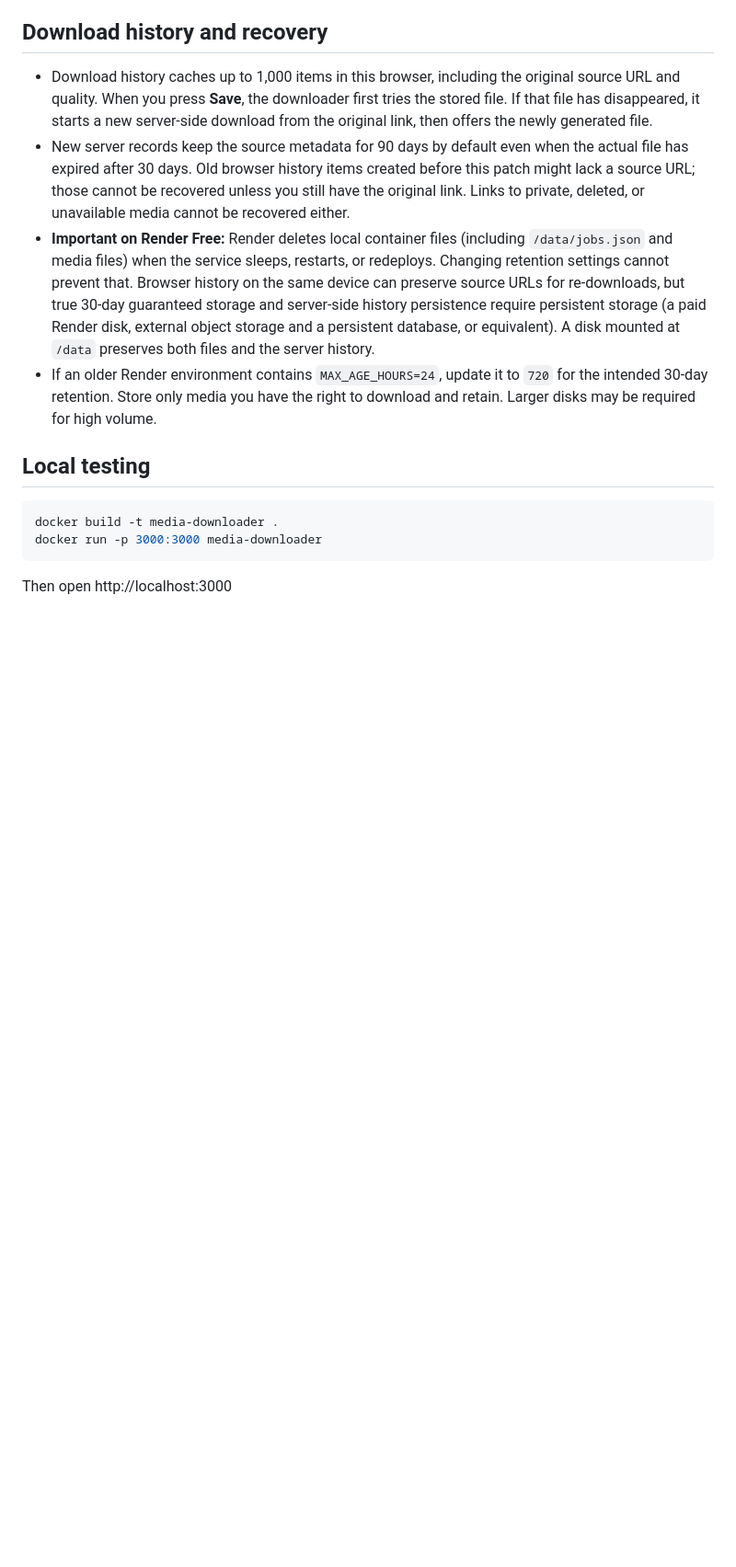
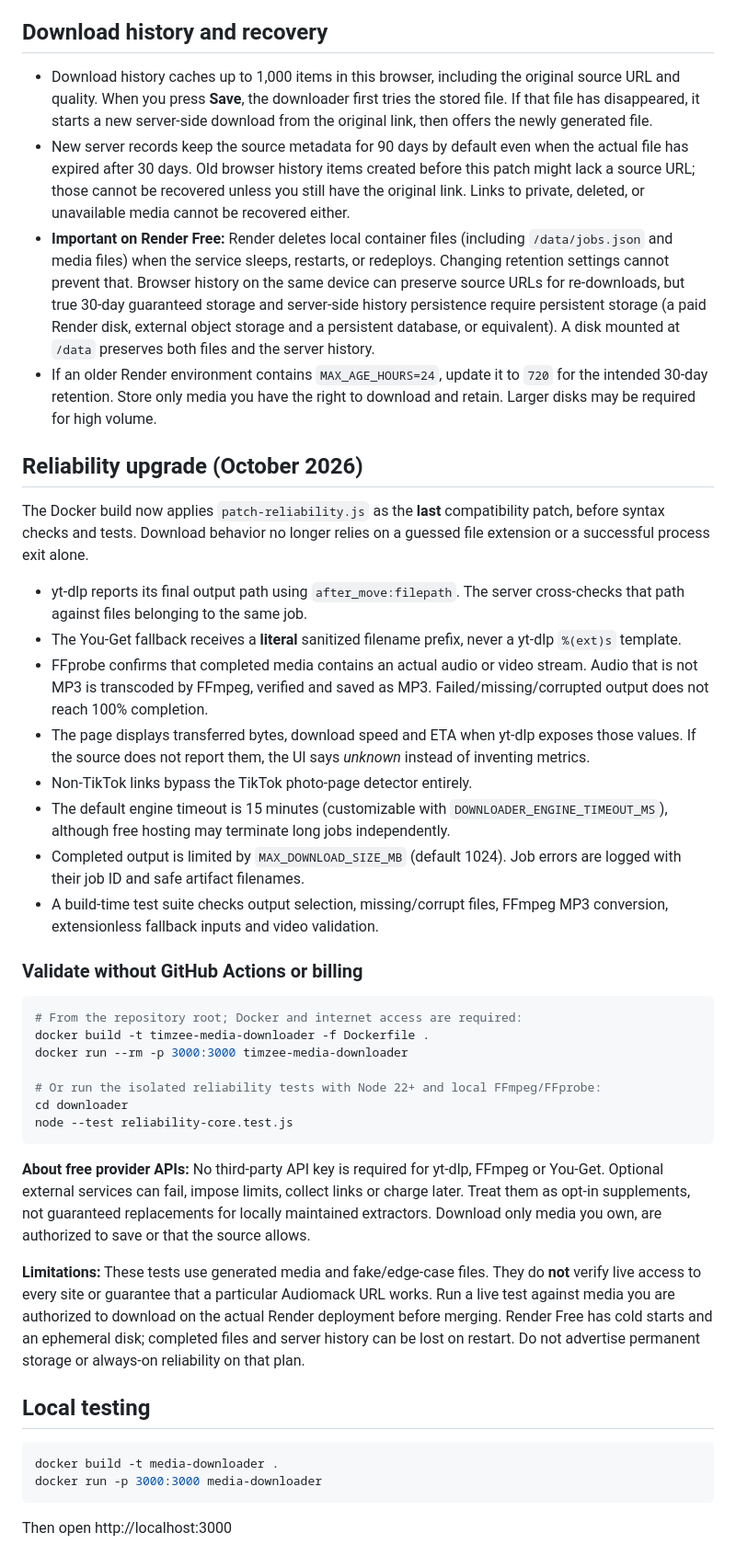
Before and after one commit to Timzee00/Media-downloader, a Markdown page: downloader/README.md, the part around the change. Shown at 92% size. Rendered like a GitHub page; blank space fills up the shorter version.

Commit message:
Document tested free stack, honest hosting limitations and Action-free validation

````diff
--- a/downloader/README.md
+++ b/downloader/README.md
@@ -125,6 +125,58 @@ frame-blocking headers — no changes needed on either side.)
   `720` for the intended 30-day retention. Store only media you have the
   right to download and retain. Larger disks may be required for high volume.
 
+
+## Reliability upgrade (October 2026)
+
+The Docker build now applies `patch-reliability.js` as the **last** compatibility patch,
+before syntax checks and tests. Download behavior no longer relies on a guessed file
+extension or a successful process exit alone.
+
+- yt-dlp reports its final output path using `after_move:filepath`. The server
+  cross-checks that path against files belonging to the same job.
+- The You-Get fallback receives a **literal** sanitized filename prefix, never
+  a yt-dlp `%(ext)s` template.
+- FFprobe confirms that completed media contains an actual audio or video
+  stream. Audio that is not MP3 is transcoded by FFmpeg, verified and saved as
+  MP3. Failed/missing/corrupted output does not reach 100% completion.
+- The page displays transferred bytes, download speed and ETA when yt-dlp
+  exposes those values. If the source does not report them, the UI says
+  *unknown* instead of inventing metrics.
+- Non-TikTok links bypass the TikTok photo-page detector entirely.
+- The default engine timeout is 15 minutes (customizable with
+  `DOWNLOADER_ENGINE_TIMEOUT_MS`), although free hosting may terminate long
+  jobs independently.
+- Completed output is limited by `MAX_DOWNLOAD_SIZE_MB` (default 1024).
+  Job errors are logged with their job ID and safe artifact filenames.
+- A build-time test suite checks output selection, missing/corrupt files,
+  FFmpeg MP3 conversion, extensionless fallback inputs and video validation.
+
+### Validate without GitHub Actions or billing
+
+```sh
+# From the repository root; Docker and internet access are required:
+docker build -t timzee-media-downloader -f Dockerfile .
+docker run --rm -p 3000:3000 timzee-media-downloader
+
+# Or run the isolated reliability tests with Node 22+ and local FFmpeg/FFprobe:
+cd downloader
+node --test reliability-core.test.js
+```
+
+**About free provider APIs:** No third-party API key is required for yt-dlp,
+FFmpeg or You-Get. Optional external services can fail, impose limits, collect
+links or charge later. Treat them as opt-in supplements, not guaranteed
+replacements for locally maintained extractors. Download only media you own,
+are authorized to save or that the source allows.
+
+**Limitations:** These tests use generated media and fake/edge-case files.
+They do **not** verify live access to every site or guarantee that a
+particular Audiomack URL works. Run a live test against media you are
+authorized to download on the actual Render deployment before merging.
+Render Free has cold starts and an ephemeral disk; completed files and server
+history can be lost on restart. Do not advertise permanent storage or
+always-on reliability on that plan.
+
 ## Local testing
 
 ```bash
````
